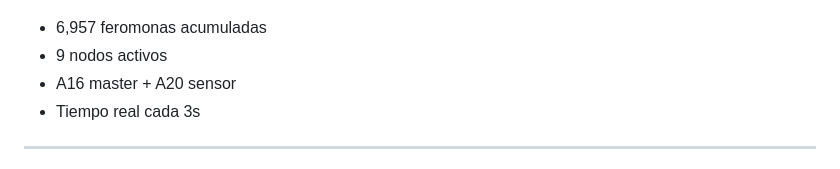
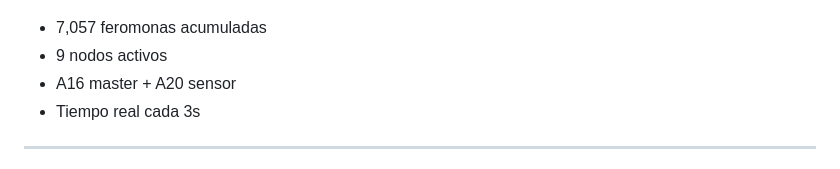
Before and after one commit to HormigasAIS/lbh-node-service, a Markdown page: README.md, the part around the change. Drawn GitHub-style.

Commit message:
LBH HEARTBEAT: 7,057 feromonas

```diff
--- a/README.md
+++ b/README.md
@@ -11,7 +11,7 @@
 
 ![Colony Panel](docs/panel_colony.png)
 
-- 6,957 feromonas acumuladas
+- 7,057 feromonas acumuladas
 - 9 nodos activos
 - A16 master + A20 sensor
 - Tiempo real cada 3s
```
